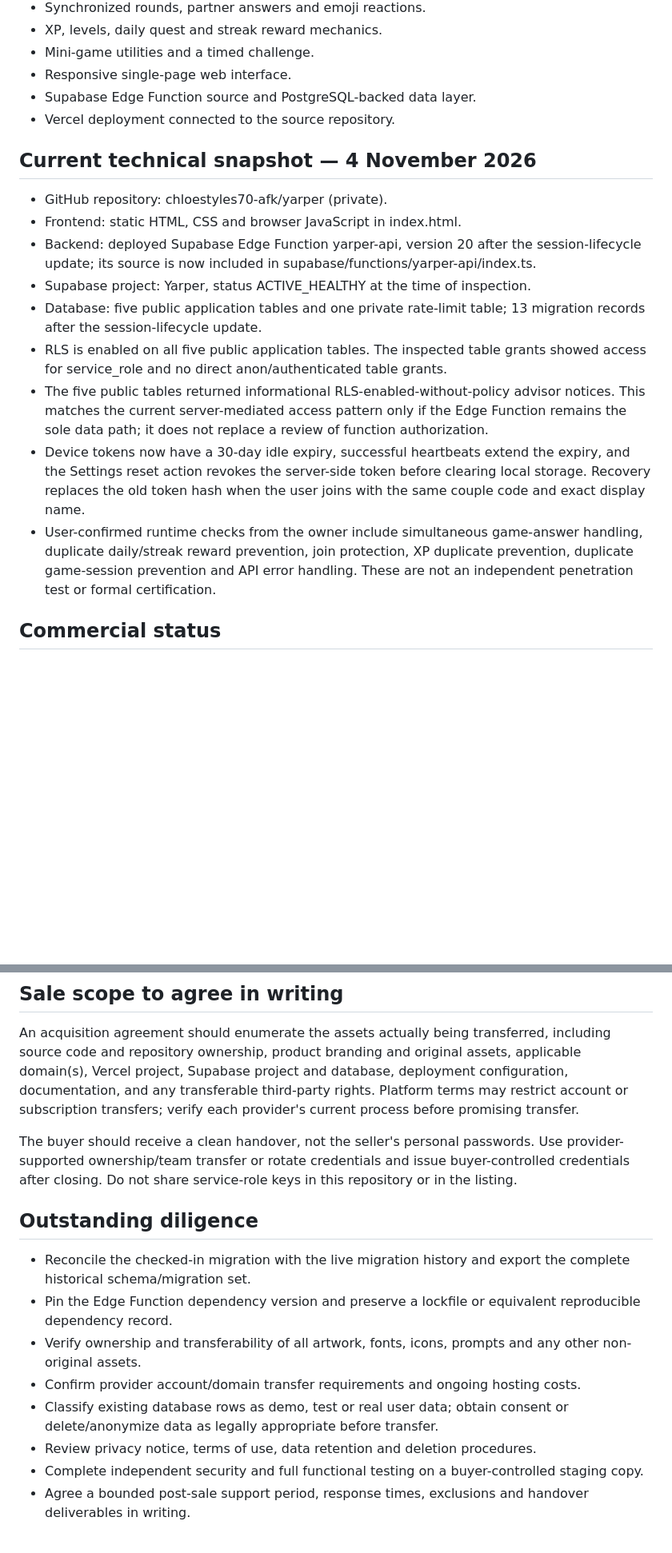
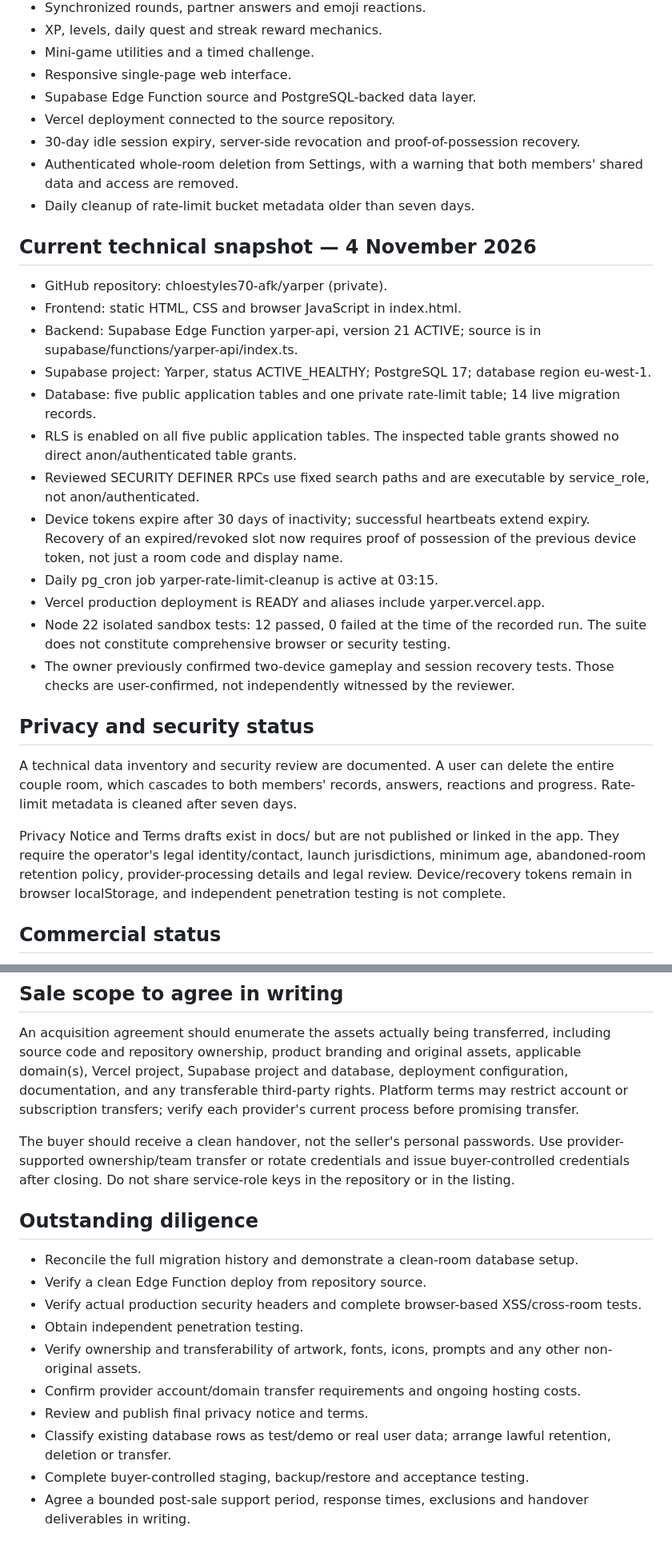
Before and after one commit to chloestyles70-afk/yarper, a Markdown page: docs/BUYER_OVERVIEW.md, 2 parts joined by grey strips. Shown at 80% size. Rendered like a GitHub page; blank space fills up the shorter version.

Commit message:
Refresh buyer overview with current production security and privacy status

```diff
--- a/docs/BUYER_OVERVIEW.md
+++ b/docs/BUYER_OVERVIEW.md
@@ -15,18 +15,30 @@ Yarper is a mobile-first couples engagement app designed for two people to share
 - Responsive single-page web interface.
 - Supabase Edge Function source and PostgreSQL-backed data layer.
 - Vercel deployment connected to the source repository.
+- 30-day idle session expiry, server-side revocation and proof-of-possession recovery.
+- Authenticated whole-room deletion from Settings, with a warning that both members' shared data and access are removed.
+- Daily cleanup of rate-limit bucket metadata older than seven days.
 
 ## Current technical snapshot — 4 November 2026
 
 - GitHub repository: chloestyles70-afk/yarper (private).
 - Frontend: static HTML, CSS and browser JavaScript in index.html.
-- Backend: deployed Supabase Edge Function yarper-api, version 20 after the session-lifecycle update; its source is now included in supabase/functions/yarper-api/index.ts.
-- Supabase project: Yarper, status ACTIVE_HEALTHY at the time of inspection.
-- Database: five public application tables and one private rate-limit table; 13 migration records after the session-lifecycle update.
-- RLS is enabled on all five public application tables. The inspected table grants showed access for service_role and no direct anon/authenticated table grants.
-- The five public tables returned informational RLS-enabled-without-policy advisor notices. This matches the current server-mediated access pattern only if the Edge Function remains the sole data path; it does not replace a review of function authorization.
-- Device tokens now have a 30-day idle expiry, successful heartbeats extend the expiry, and the Settings reset action revokes the server-side token before clearing local storage. Recovery replaces the old token hash when the user joins with the same couple code and exact display name.
-- User-confirmed runtime checks from the owner include simultaneous game-answer handling, duplicate daily/streak reward prevention, join protection, XP duplicate prevention, duplicate game-session prevention and API error handling. These are not an independent penetration test or formal certification.
+- Backend: Supabase Edge Function yarper-api, version 21 ACTIVE; source is in supabase/functions/yarper-api/index.ts.
+- Supabase project: Yarper, status ACTIVE_HEALTHY; PostgreSQL 17; database region eu-west-1.
+- Database: five public application tables and one private rate-limit table; 14 live migration records.
+- RLS is enabled on all five public application tables. The inspected table grants showed no direct anon/authenticated table grants.
+- Reviewed SECURITY DEFINER RPCs use fixed search paths and are executable by service_role, not anon/authenticated.
+- Device tokens expire after 30 days of inactivity; successful heartbeats extend expiry. Recovery of an expired/revoked slot now requires proof of possession of the previous device token, not just a room code and display name.
+- Daily pg_cron job yarper-rate-limit-cleanup is active at 03:15.
+- Vercel production deployment is READY and aliases include yarper.vercel.app.
+- Node 22 isolated sandbox tests: 12 passed, 0 failed at the time of the recorded run. The suite does not constitute comprehensive browser or security testing.
+- The owner previously confirmed two-device gameplay and session recovery tests. Those checks are user-confirmed, not independently witnessed by the reviewer.
+
+## Privacy and security status
+
+A technical data inventory and security review are documented. A user can delete the entire couple room, which cascades to both members' records, answers, reactions and progress. Rate-limit metadata is cleaned after seven days.
+
+Privacy Notice and Terms drafts exist in docs/ but are not published or linked in the app. They require the operator's legal identity/contact, launch jurisdictions, minimum age, abandoned-room retention policy, provider-processing details and legal review. Device/recovery tokens remain in browser localStorage, and independent penetration testing is not complete.
 
 ## Commercial status
 
@@ -40,15 +52,17 @@ The checked-in frontend and backend source are available for review. Repository
 
 An acquisition agreement should enumerate the assets actually being transferred, including source code and repository ownership, product branding and original assets, applicable domain(s), Vercel project, Supabase project and database, deployment configuration, documentation, and any transferable third-party rights. Platform terms may restrict account or subscription transfers; verify each provider's current process before promising transfer.
 
-The buyer should receive a clean handover, not the seller's personal passwords. Use provider-supported ownership/team transfer or rotate credentials and issue buyer-controlled credentials after closing. Do not share service-role keys in this repository or in the listing.
+The buyer should receive a clean handover, not the seller's personal passwords. Use provider-supported ownership/team transfer or rotate credentials and issue buyer-controlled credentials after closing. Do not share service-role keys in the repository or in the listing.
 
 ## Outstanding diligence
 
-- Reconcile the checked-in migration with the live migration history and export the complete historical schema/migration set.
-- Pin the Edge Function dependency version and preserve a lockfile or equivalent reproducible dependency record.
-- Verify ownership and transferability of all artwork, fonts, icons, prompts and any other non-original assets.
+- Reconcile the full migration history and demonstrate a clean-room database setup.
+- Verify a clean Edge Function deploy from repository source.
+- Verify actual production security headers and complete browser-based XSS/cross-room tests.
+- Obtain independent penetration testing.
+- Verify ownership and transferability of artwork, fonts, icons, prompts and any other non-original assets.
 - Confirm provider account/domain transfer requirements and ongoing hosting costs.
-- Classify existing database rows as demo, test or real user data; obtain consent or delete/anonymize data as legally appropriate before transfer.
-- Review privacy notice, terms of use, data retention and deletion procedures.
-- Complete independent security and full functional testing on a buyer-controlled staging copy.
+- Review and publish final privacy notice and terms.
+- Classify existing database rows as test/demo or real user data; arrange lawful retention, deletion or transfer.
+- Complete buyer-controlled staging, backup/restore and acceptance testing.
 - Agree a bounded post-sale support period, response times, exclusions and handover deliverables in writing.
```
